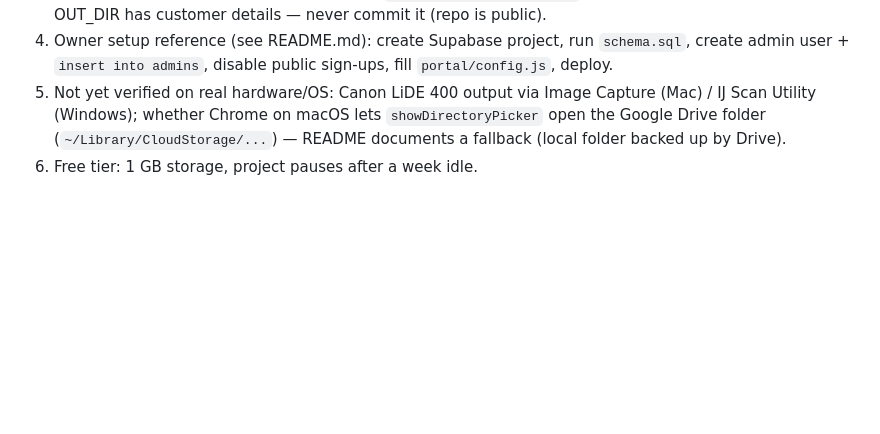
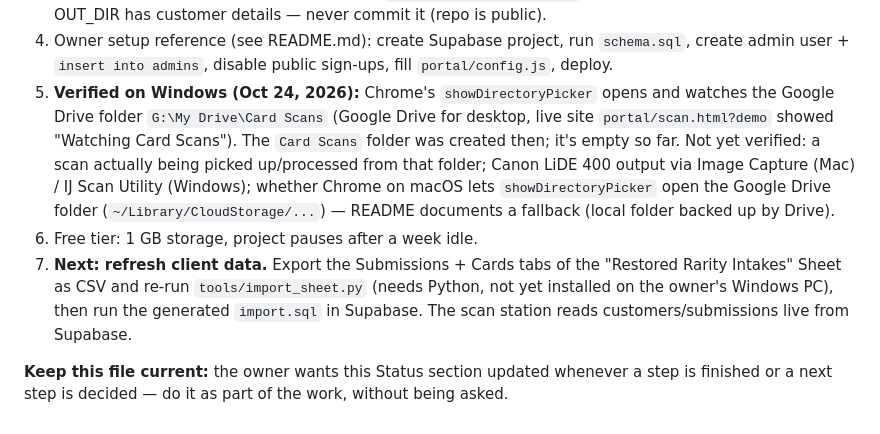
Before and after one commit to restoredraritytcg-hub/restoredraritytcg, a Markdown page: CLAUDE.md, the part around the change. Rendered like a GitHub page; blank space fills up the shorter version.

Commit message:
CLAUDE.md: record Windows Google Drive scan-folder test, add next step and keep-current note

```diff
--- a/CLAUDE.md
+++ b/CLAUDE.md
@@ -118,7 +118,16 @@ arrow keys (Alt = outer marker), save, or reset to auto.
    details — never commit it (repo is public).
 4. Owner setup reference (see README.md): create Supabase project, run `schema.sql`, create admin user + `insert into admins`,
    disable public sign-ups, fill `portal/config.js`, deploy.
-5. Not yet verified on real hardware/OS: Canon LiDE 400 output via Image Capture (Mac) / IJ Scan Utility (Windows);
-   whether Chrome on macOS lets `showDirectoryPicker` open the Google Drive folder (`~/Library/CloudStorage/...`) —
-   README documents a fallback (local folder backed up by Drive).
+5. **Verified on Windows (Oct 24, 2026):** Chrome's `showDirectoryPicker` opens and watches the Google Drive
+   folder `G:\My Drive\Card Scans` (Google Drive for desktop, live site `portal/scan.html?demo` showed
+   "Watching Card Scans"). The `Card Scans` folder was created then; it's empty so far.
+   Not yet verified: a scan actually being picked up/processed from that folder; Canon LiDE 400 output via
+   Image Capture (Mac) / IJ Scan Utility (Windows); whether Chrome on macOS lets `showDirectoryPicker` open the
+   Google Drive folder (`~/Library/CloudStorage/...`) — README documents a fallback (local folder backed up by Drive).
 6. Free tier: 1 GB storage, project pauses after a week idle.
+7. **Next: refresh client data.** Export the Submissions + Cards tabs of the "Restored Rarity Intakes" Sheet as CSV
+   and re-run `tools/import_sheet.py` (needs Python, not yet installed on the owner's Windows PC), then run the
+   generated `import.sql` in Supabase. The scan station reads customers/submissions live from Supabase.
+
+**Keep this file current:** the owner wants this Status section updated whenever a step is finished or a
+next step is decided — do it as part of the work, without being asked.
```
